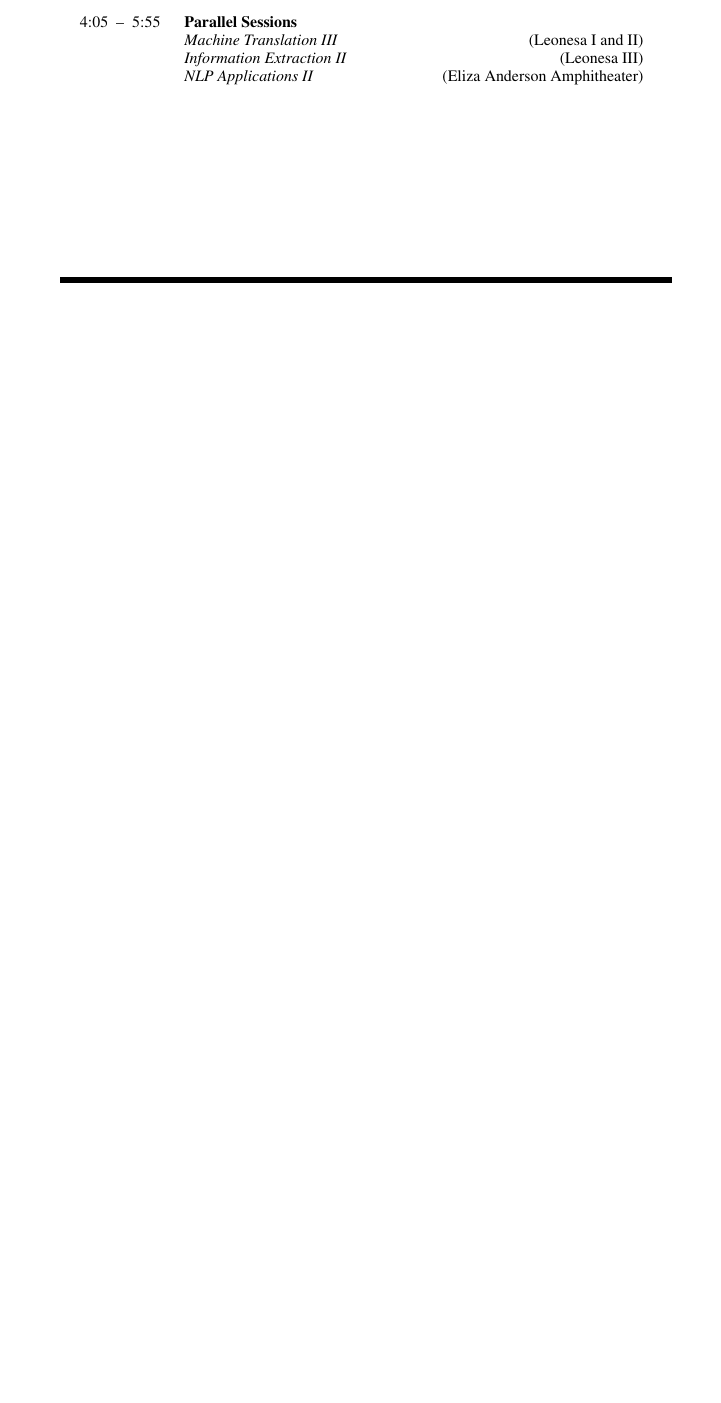
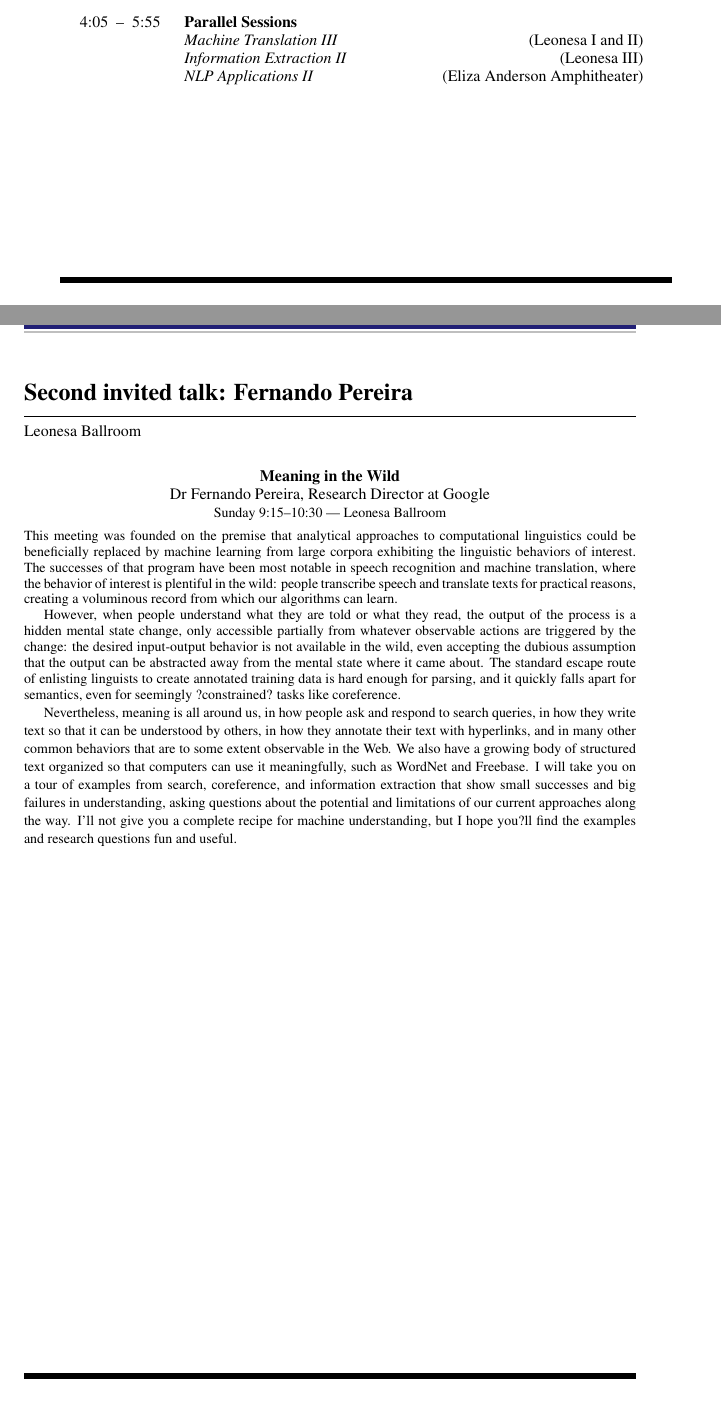
Before and after one commit to bethard/aclpub-util, a LaTeX thesis (handbook/handbook.tex): part of page 53 of 75 before the commit and two parts of pages 53 and 54 of 75 after it, the two joined at a grey line, cut so that both start at the same text, the shorter picture padded with empty space. Compiled offline with pdfLaTeX.

Commit message:
Adds abstract for Fernando Pereira's talk

```diff
--- a/handbook/handbook.tex
+++ b/handbook/handbook.tex
@@ -383,6 +383,13 @@ In this talk, I'll report on this far-reaching experiment in education, and why
 \scheduleparallelsessionitem{NLP Applications II}{Eliza Anderson Amphitheater}
 }
 }
+\sessionabstracts{Second invited talk: Fernando Pereira}{Leonesa Ballroom}{}{
+\sessionabstract{Sunday}{9:15}{10:30}{Leonesa Ballroom}{Meaning in the Wild}{Dr Fernando Pereira, Research Director at Google}{This meeting was founded on the premise that analytical approaches to computational linguistics could be beneficially replaced by machine learning from large corpora exhibiting the linguistic behaviors of interest. The successes of that program have been most notable in speech recognition and machine translation, where the behavior of interest is plentiful in the wild: people transcribe speech and translate texts for practical reasons, creating a voluminous record from which our algorithms can learn.
+
+However, when people understand what they are told or what they read, the output of the process is a hidden mental state change, only accessible partially from whatever observable actions are triggered by the change: the desired input-output behavior is not available in the wild, even accepting the dubious assumption that the output can be abstracted away from the mental state where it came about. The standard escape route of enlisting linguists to create annotated training data is hard enough for parsing, and it quickly falls apart for semantics, even for seemingly ?constrained? tasks like coreference.
+
+Nevertheless, meaning is all around us, in how people ask and respond to search queries, in how they write text so that it can be understood by others, in how they annotate their text with hyperlinks, and in many other common behaviors that are to some extent observable in the Web. We also have a growing body of structured text organized so that computers can use it meaningfully, such as WordNet and Freebase. I will take you on a tour of examples from search, coreference, and information extraction that show small successes and big failures in understanding, asking questions about the potential and limitations of our current approaches along the way. I'll not give you a complete recipe for machine understanding, but I hope you?ll find the examples and research questions fun and useful.}
+}
 \sessionabstracts{Machine Learning for NLP}{Leonesa I and II}{Chris Dyer}{
 \sessionabstract{Sunday}{11:25}{11:50}{Leonesa I and II}{Dynamic Feature Selection for Dependency Parsing}{ He He,  Hal Daum\'{e} III,  Jason Eisner}{Feature computation and exhaustive search  have significantly restricted the speed of  graph-based dependency parsing. We propose  a faster framework of dynamic feature selection,  where features are added sequentially as  needed, edges are pruned early, and decisions  are made online for each sentence. We model  this as a sequential decision-making problem  and solve it by imitation learning techniques.  We test our method on 7 languages. Our dynamic parser can achieve accuracies  comparable or even superior to parsers using  a full set of features, while computing fewer  than 30\% of the feature templates.}
 \sessionabstractsep
```
